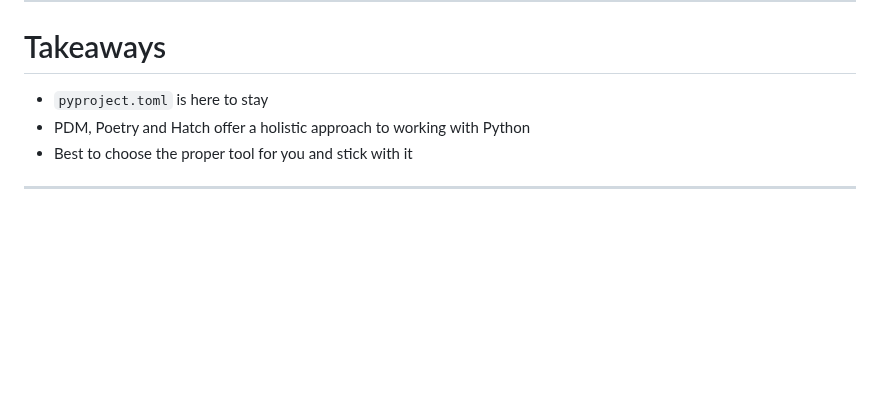
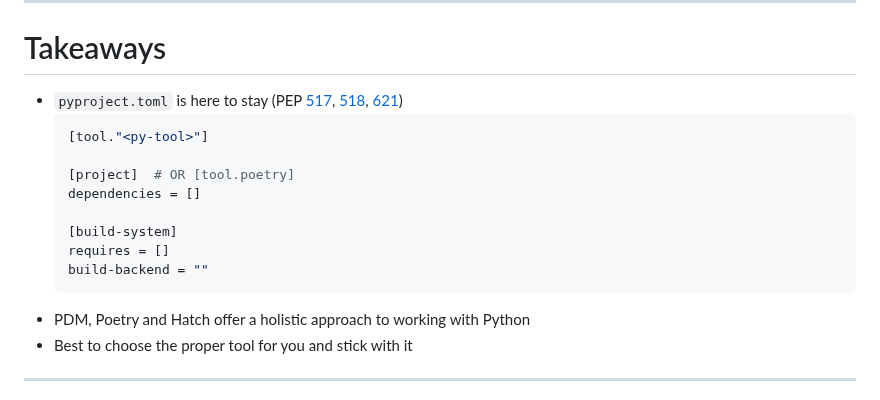
Before and after one commit to jond01/pycon-il-23, a Markdown page: slides.md, the part around the change. Rendered like a GitHub page; blank space fills up the shorter version.

Commit message:
Update the `pyproject.toml` point on the takeaways slide

````diff
--- a/slides.md
+++ b/slides.md
@@ -867,7 +867,18 @@ Some examples, in addition to Rye: the linter Ruff, Pydantic v2.0.
 
 # Takeaways
 
-- `pyproject.toml` is here to stay
+- `pyproject.toml` is here to stay (PEP [517](https://peps.python.org/pep-0517/),
+  [518](https://peps.python.org/pep-0518/), [621](https://peps.python.org/pep-0621/))
+  ```toml
+  [tool."<py-tool>"]
+
+  [project]  # OR [tool.poetry]
+  dependencies = []
+
+  [build-system]
+  requires = []
+  build-backend = ""
+  ```
 - PDM, Poetry and Hatch offer a holistic approach to working with Python
 - Best to choose the proper tool for you and stick with it
 
````
